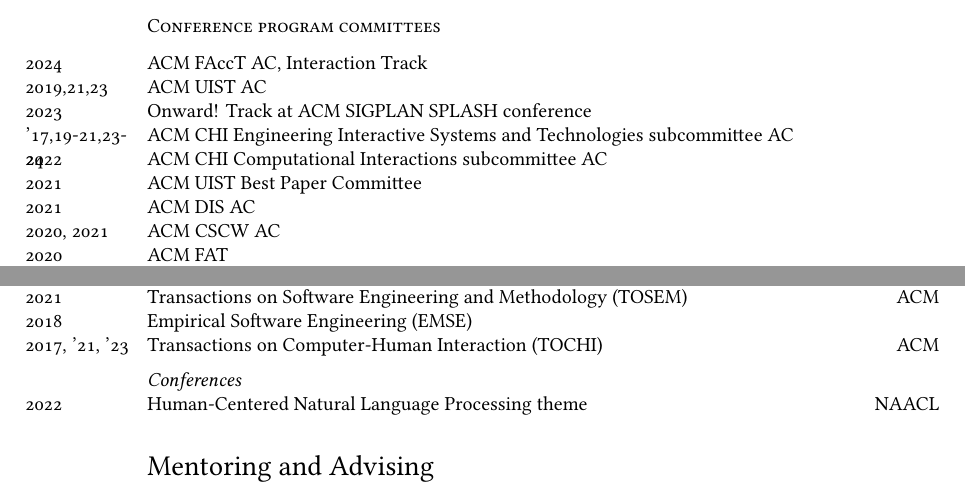
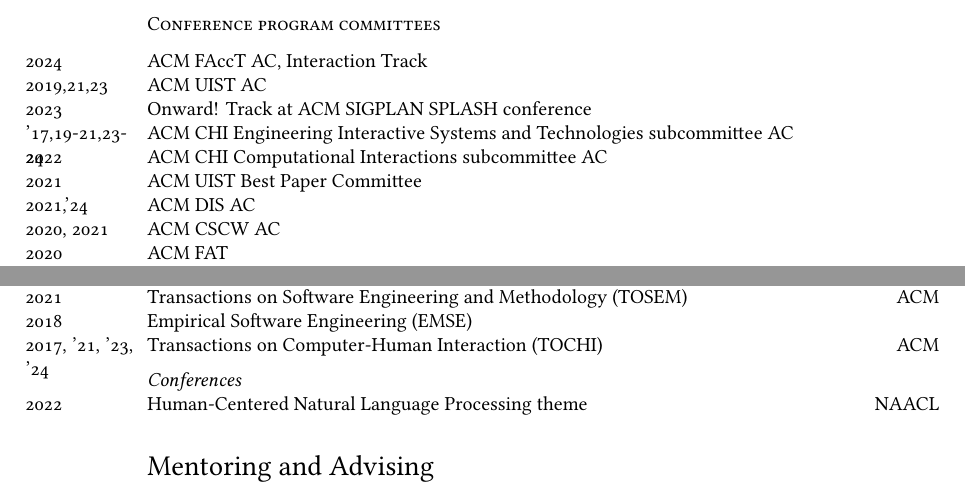
Before and after one commit to eglassman/Academic-CV, a LaTeX CV (cv.tex): two parts of pages 8 and 9 of 15, joined at a grey line, cut so that both start at the same text. Compiled offline with XeLaTeX; a missing font is replaced by an installed copy or a similar font.

Commit message:
Updates from Overleaf

```diff
--- a/cv.tex
+++ b/cv.tex
@@ -493,7 +493,7 @@
 \years{'17,19-21,23-24}ACM CHI Engineering Interactive Systems and Technologies subcommittee AC\\
 \years{2022}ACM CHI Computational Interactions subcommittee AC\\
 \years{2021}ACM UIST Best Paper Committee\\
-\years{2021}ACM DIS AC\\
+\years{2021,'24}ACM DIS AC\\
 \years{2020, 2021}ACM CSCW AC\\
 \years{2020}ACM FAT\\
 %\years{2017}ACM CHI, Engineering Interactive Systems and Technologies subcommittee\\
@@ -572,7 +572,7 @@
 \years{2022,23}Communications of the ACM (CACM)\hfill ACM\\
 \years{2021}Transactions on Software Engineering and Methodology (TOSEM)\hfill ACM\\
 \years{2018}Empirical Software Engineering (EMSE)\\
-\years{2017, '21, '23}Transactions on Computer-Human Interaction (TOCHI)\hfill ACM\\[0.2cm]
+\years{2017, '21, '23, '24}Transactions on Computer-Human Interaction (TOCHI)\hfill ACM\\[0.2cm]
 \textit{Conferences}\\
 \years{2022}Human-Centered Natural Language Processing theme \hfill NAACL
 %\textit{Magazines}\\
```
Also changed, not shown: cv.tex (1 more changed lines).
